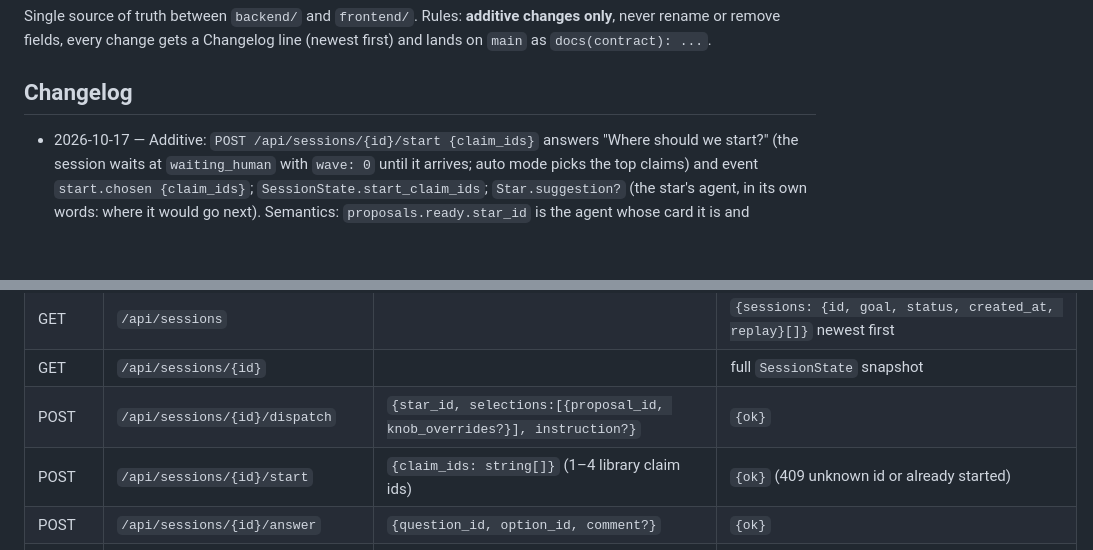
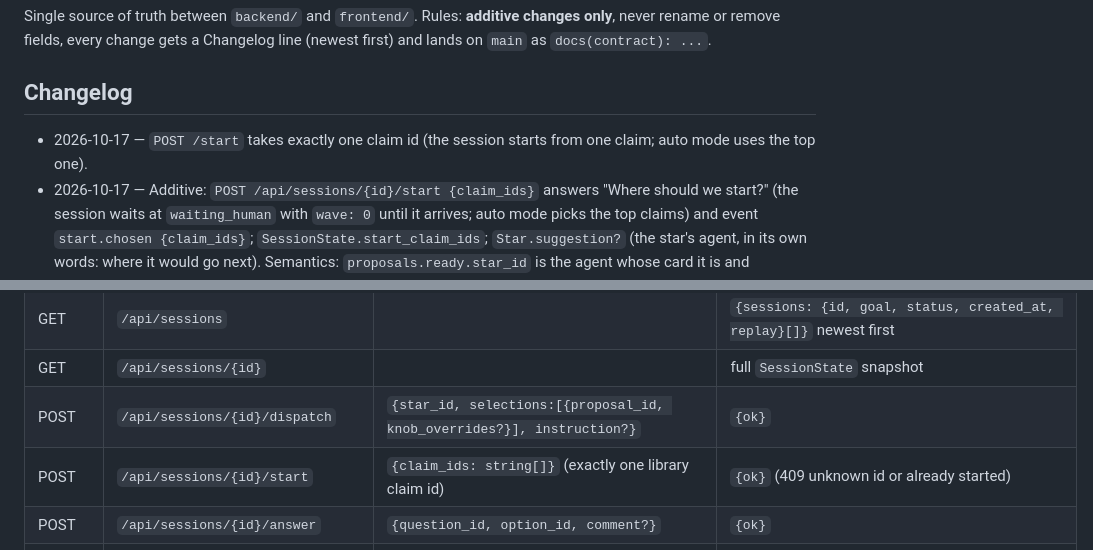
Before and after one commit to pierceluu10/Litmus, a Markdown page: shared/contract.md, 2 parts joined by grey strips. Drawn GitHub-style; blank space fills up the shorter version.

Commit message:
docs(contract): /start takes exactly one claim
Co-Authored-By: Claude Opus 5.5 <noreply@anthropic.com>

```diff
--- a/shared/contract.md
+++ b/shared/contract.md
@@ -5,6 +5,7 @@ or remove fields, every change gets a Changelog line (newest first) and lands on
 `docs(contract): ...`.
 
 ## Changelog
+- 2026-10-17 — `POST /start` takes exactly one claim id (the session starts from one claim; auto mode uses the top one).
 - 2026-10-17 — Additive: `POST /api/sessions/{id}/start {claim_ids}` answers "Where should we start?" (the session
   waits at `waiting_human` with `wave: 0` until it arrives; auto mode picks the top claims) and event
   `start.chosen {claim_ids}`; `SessionState.start_claim_ids`; `Star.suggestion?` (the star's agent, in its own words:
@@ -43,7 +44,7 @@ All JSON is snake_case. Timestamps are ISO 8601 UTC strings. IDs are stable stri
 | GET | `/api/sessions` | | `{sessions: {id, goal, status, created_at, replay}[]}` newest first |
 | GET | `/api/sessions/{id}` | | full `SessionState` snapshot |
 | POST | `/api/sessions/{id}/dispatch` | `{star_id, selections:[{proposal_id, knob_overrides?}], instruction?}` | `{ok}` |
-| POST | `/api/sessions/{id}/start` | `{claim_ids: string[]}` (1–4 library claim ids) | `{ok}` (409 unknown id or already started) |
+| POST | `/api/sessions/{id}/start` | `{claim_ids: string[]}` (exactly one library claim id) | `{ok}` (409 unknown id or already started) |
 | POST | `/api/sessions/{id}/answer` | `{question_id, option_id, comment?}` | `{ok}` |
 | POST | `/api/sessions/{id}/feedback` | `{star_id, kind:"challenge"\|"suggest"\|"prioritize", text}` | `{ok}` |
 | POST | `/api/sessions/{id}/explain` | `{star_id, question?, history?: ChatTurn[]}` | `{answer, provenance: Provenance[]}` |
```
